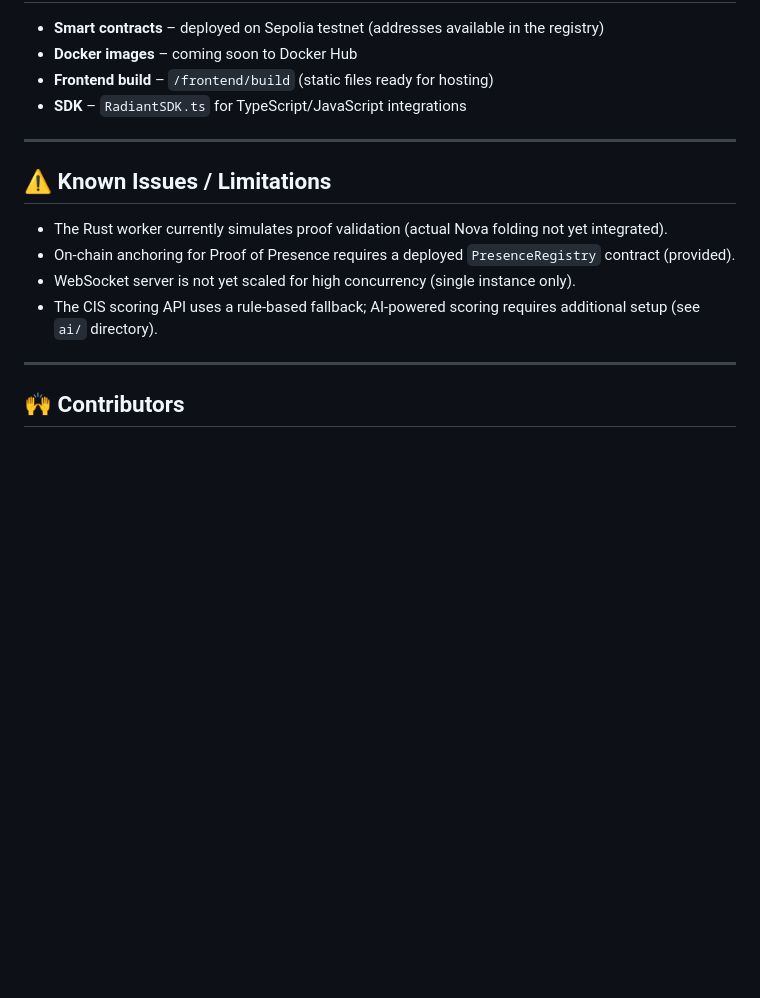
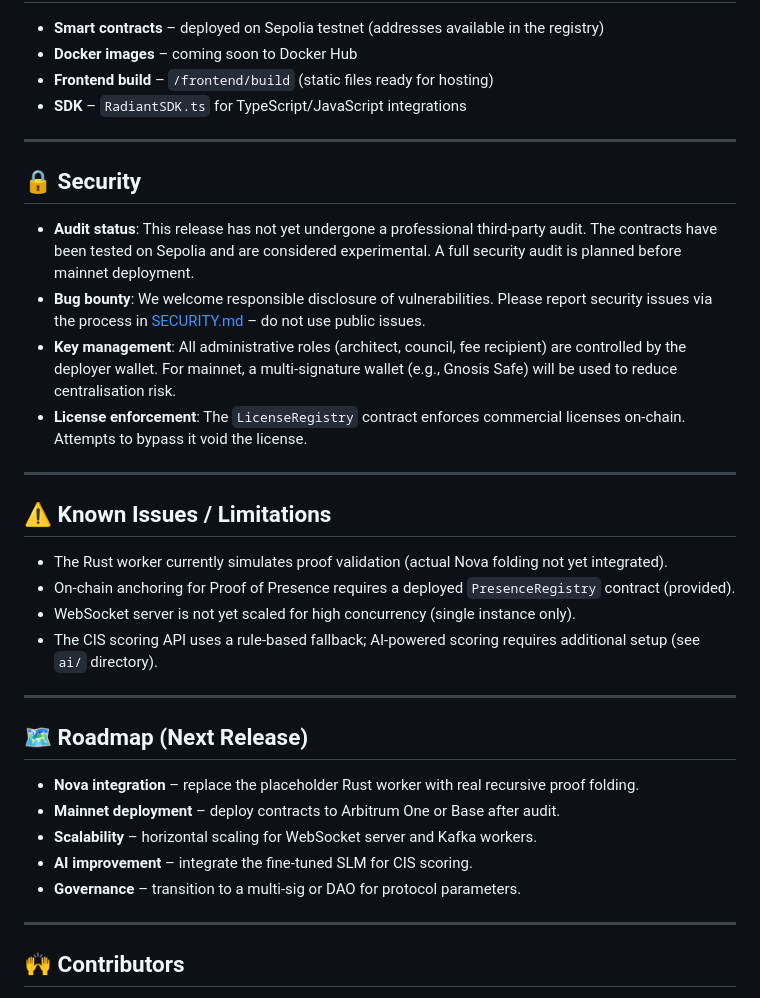
Before and after one commit to 1me0/-Type-radiant-protocol, a Markdown page: RELEASE.md, the part around the change. Rendered like a GitHub page; blank space fills up the shorter version.

Commit message:
chore(release): finalize v0.1.0 release notes with security and roadmap sections
Adds a Security section (audit status, bug bounty, key management) and a Roadmap subsection for the next release (Nova integration, mainnet deployment, scaling). The license link is already present. This makes the release note more informative and forward‑looking.

```diff
--- a/RELEASE.md
+++ b/RELEASE.md
@@ -59,12 +59,31 @@ For a detailed step‑by‑step tutorial, refer to [TUTORIAL.md](TUTORIAL.md).
 
 ---
 
+## 🔒 Security
+
+- **Audit status**: This release has not yet undergone a professional third‑party audit. The contracts have been tested on Sepolia and are considered experimental. A full security audit is planned before mainnet deployment.
+- **Bug bounty**: We welcome responsible disclosure of vulnerabilities. Please report security issues via the process in [SECURITY.md](SECURITY.md) – do not use public issues.
+- **Key management**: All administrative roles (architect, council, fee recipient) are controlled by the deployer wallet. For mainnet, a multi‑signature wallet (e.g., Gnosis Safe) will be used to reduce centralisation risk.
+- **License enforcement**: The `LicenseRegistry` contract enforces commercial licenses on‑chain. Attempts to bypass it void the license.
+
+---
+
 ## ⚠️ Known Issues / Limitations
 
 - The Rust worker currently simulates proof validation (actual Nova folding not yet integrated).
 - On‑chain anchoring for Proof of Presence requires a deployed `PresenceRegistry` contract (provided).
 - WebSocket server is not yet scaled for high concurrency (single instance only).
 - The CIS scoring API uses a rule‑based fallback; AI‑powered scoring requires additional setup (see `ai/` directory).
+
+---
+
+## 🗺️ Roadmap (Next Release)
+
+- **Nova integration** – replace the placeholder Rust worker with real recursive proof folding.
+- **Mainnet deployment** – deploy contracts to Arbitrum One or Base after audit.
+- **Scalability** – horizontal scaling for WebSocket server and Kafka workers.
+- **AI improvement** – integrate the fine‑tuned SLM for CIS scoring.
+- **Governance** – transition to a multi‑sig or DAO for protocol parameters.
 
 ---
 
```
